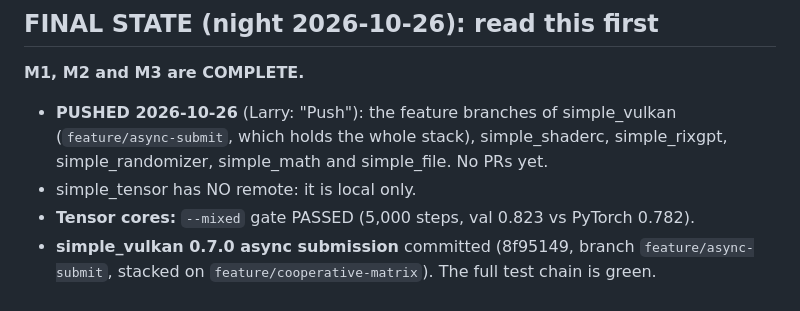
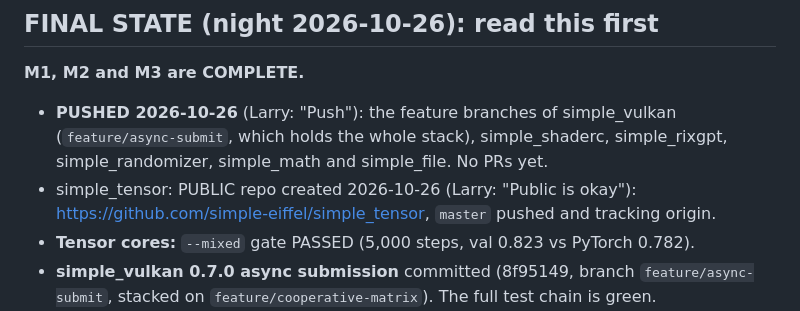
Before and after one commit to simple-eiffel/simple_tensor, a Markdown page: .eiffel-workflow/HANDOFF-2026-10-26.md, the part around the change. Rendered like a GitHub page.

```diff
--- a/.eiffel-workflow/HANDOFF-2026-10-26.md
+++ b/.eiffel-workflow/HANDOFF-2026-10-26.md
@@ -44,7 +44,7 @@ simple_vulkan's branches stack: compute-batches → device-pool → profiling
 
 **M1, M2 and M3 are COMPLETE.**
 - **PUSHED 2026-10-26** (Larry: "Push"): the feature branches of simple_vulkan (`feature/async-submit`, which holds the whole stack), simple_shaderc, simple_rixgpt, simple_randomizer, simple_math and simple_file. No PRs yet.
-- simple_tensor has NO remote: it is local only.
+- simple_tensor: PUBLIC repo created 2026-10-26 (Larry: "Public is okay"): https://github.com/simple-eiffel/simple_tensor, `master` pushed and tracking origin.
 - **Tensor cores:** `--mixed` gate PASSED (5,000 steps, val 0.823 vs PyTorch 0.782).
 - **simple_vulkan 0.7.0 async submission** committed (8f95149, branch `feature/async-submit`, stacked on `feature/cooperative-matrix`). The full test chain is green.
 - **Step:** 317 ms f32, 269 ms mixed. GPU-bound: the host waits about 91% of a step.
```
Also changed, not shown: README.md (+10 -1 lines).
